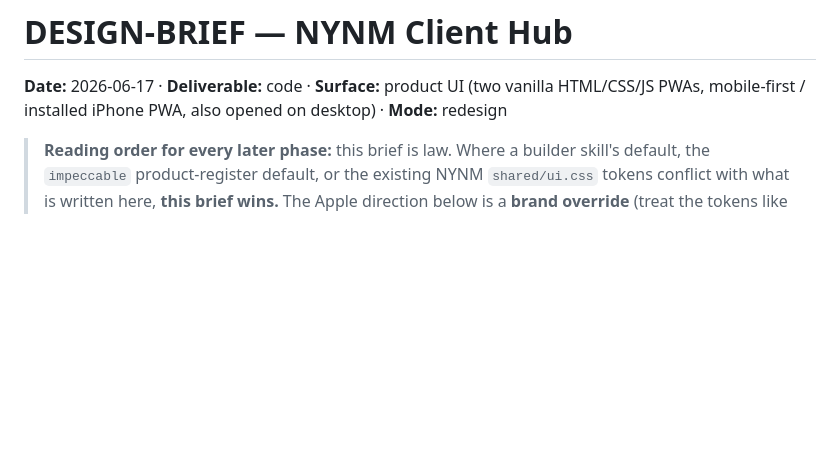
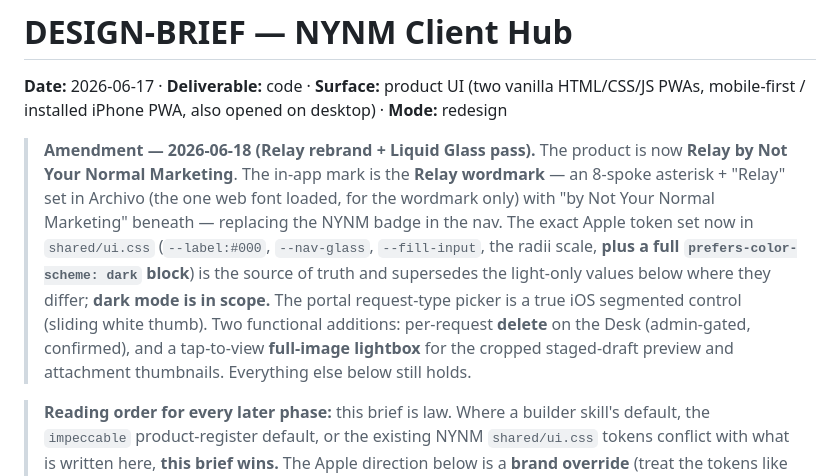
Before and after one commit to marshallhuffbiz-stack/nynm-client-hub, a Markdown page: DESIGN-BRIEF.md, the part around the change. GitHub-like rendering; blank space fills up the shorter version.

Commit message:
docs(brief): amend DESIGN-BRIEF for Relay rebrand + dark mode + functional adds
Co-Authored-By: Claude Opus 4.8 <noreply@anthropic.com>

```diff
--- a/DESIGN-BRIEF.md
+++ b/DESIGN-BRIEF.md
@@ -1,6 +1,8 @@
 # DESIGN-BRIEF — NYNM Client Hub
 
 **Date:** 2026-06-17 · **Deliverable:** code · **Surface:** product UI (two vanilla HTML/CSS/JS PWAs, mobile-first / installed iPhone PWA, also opened on desktop) · **Mode:** redesign
+
+> **Amendment — 2026-06-18 (Relay rebrand + Liquid Glass pass).** The product is now **Relay by Not Your Normal Marketing**. The in-app mark is the **Relay wordmark** — an 8-spoke asterisk + "Relay" set in Archivo (the one web font loaded, for the wordmark only) with "by Not Your Normal Marketing" beneath — replacing the NYNM badge in the nav. The exact Apple token set now in `shared/ui.css` (`--label:#000`, `--nav-glass`, `--fill-input`, the radii scale, **plus a full `prefers-color-scheme: dark` block**) is the source of truth and supersedes the light-only values below where they differ; **dark mode is in scope.** The portal request-type picker is a true iOS segmented control (sliding white thumb). Two functional additions: per-request **delete** on the Desk (admin-gated, confirmed), and a tap-to-view **full-image lightbox** for the cropped staged-draft preview and attachment thumbnails. Everything else below still holds.
 
 > **Reading order for every later phase:** this brief is law. Where a builder skill's default, the `impeccable` product-register default, or the existing NYNM `shared/ui.css` tokens conflict with what is written here, **this brief wins.** The Apple direction below is a **brand override** (treat the tokens like a client brand profile that beats authority defaults). The one carve-out: the **Not Your Normal Marketing logo stays** as the app mark — the visual *language* is Apple, the *mark* is NYNM.
 
```
